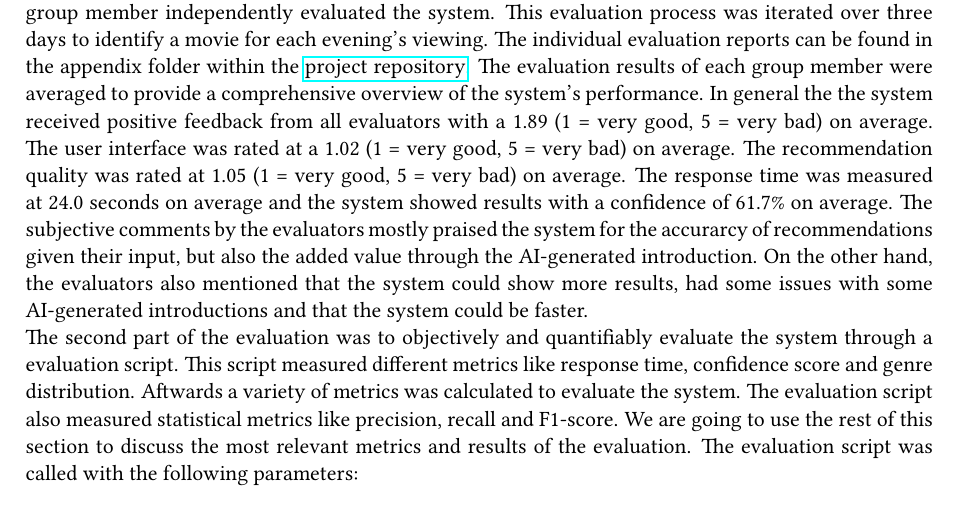
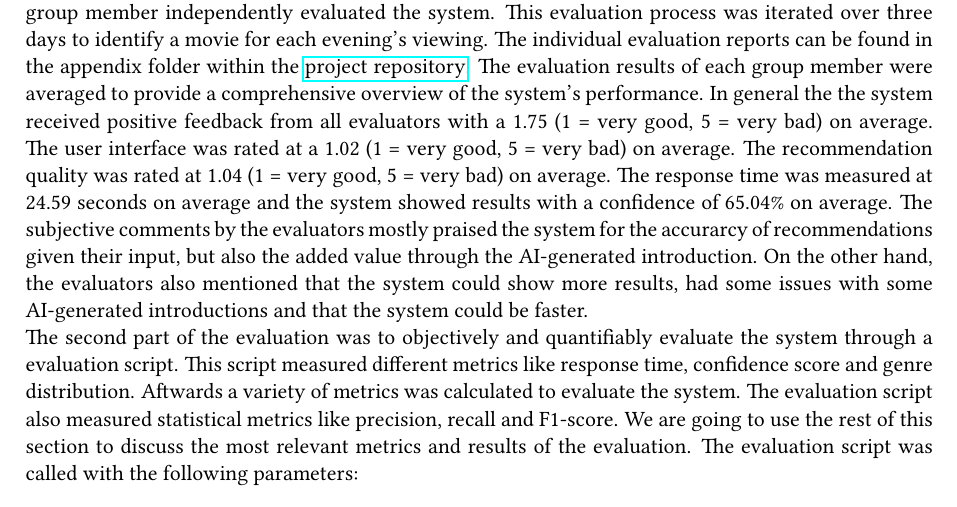
Before and after one commit to IImpaq/air-2024, a LaTeX paper (report/src/main.tex): part of page 5 of 6, cut so that both start at the same text. Compiled offline with pdfLaTeX.

Commit message:
report: updated evaluation values

```diff
--- a/report/src/main.tex
+++ b/report/src/main.tex
@@ -149,10 +149,10 @@ This evaluation process was iterated over three days to identify a movie for eac
 The individual evaluation reports can be found in the appendix folder within the
 \href{https://github.com/IImpaq/air-2024/appendix}{project repository}.
 The evaluation results of each group member were averaged to provide a comprehensive overview of the system’s performance.
-In general the the system received positive feedback from all evaluators with a 1.89 (1 = very good, 5 = very bad) on average.
+In general the the system received positive feedback from all evaluators with a 1.75 (1 = very good, 5 = very bad) on average.
 The user interface was rated at a 1.02 (1 = very good, 5 = very bad) on average.
-The recommendation quality was rated at 1.05 (1 = very good, 5 = very bad) on average.
-The response time was measured at 24.0 seconds on average and the system showed results with a confidence of 61.7\% on average.
+The recommendation quality was rated at 1.04 (1 = very good, 5 = very bad) on average.
+The response time was measured at 24.59 seconds on average and the system showed results with a confidence of 65.04\% on average.
 The subjective comments by the evaluators mostly praised the system for the accurarcy of recommendations given their input, but also the added value through the AI-generated introduction.
 On the other hand, the evaluators also mentioned that the system could show more results, had some issues with some AI-generated introductions and that the system could be faster.
 \newline \noindent The second part of the evaluation was to objectively and quantifiably evaluate the system through a evaluation script.
```
Also changed, not shown: report/report.pdf.
